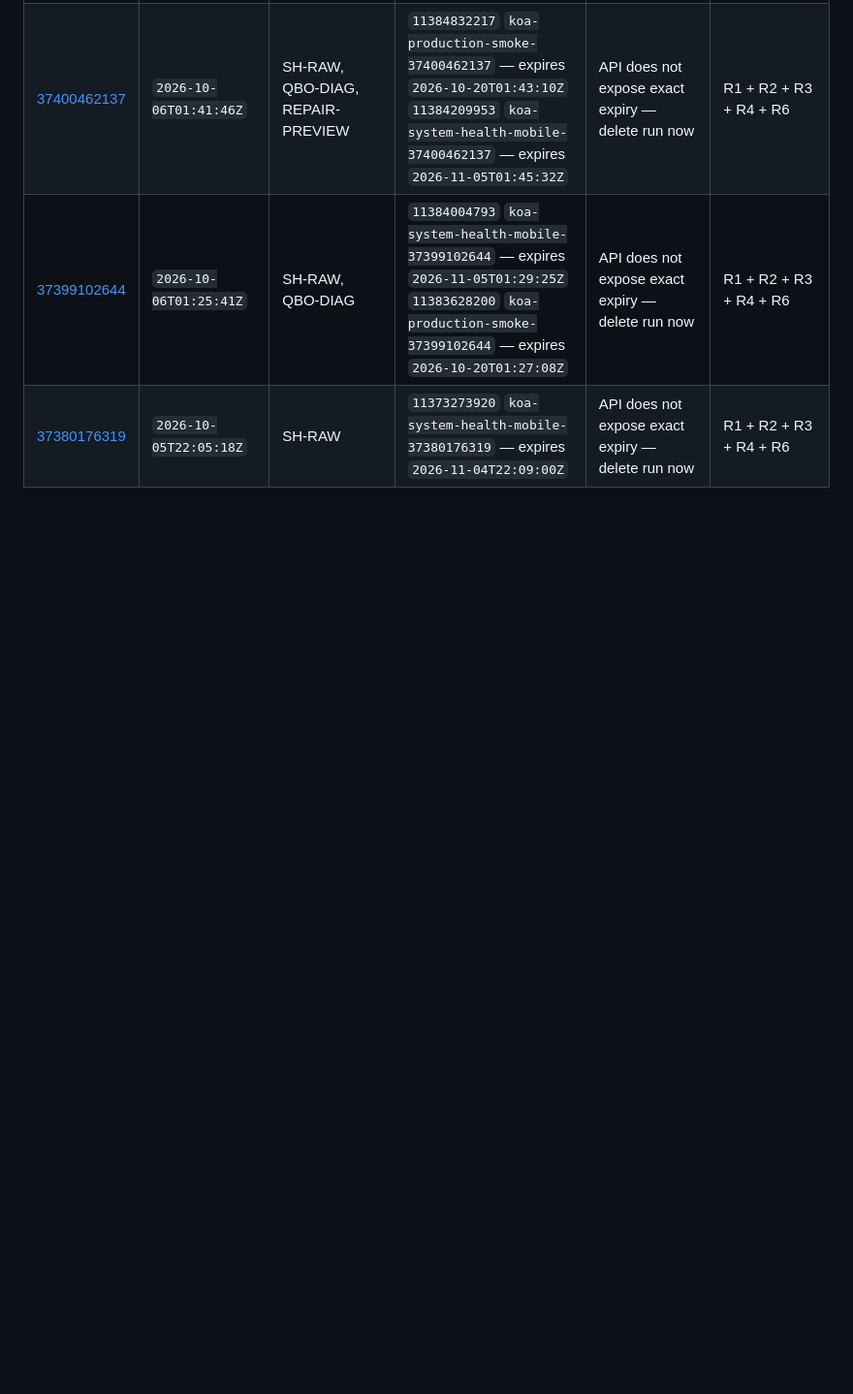
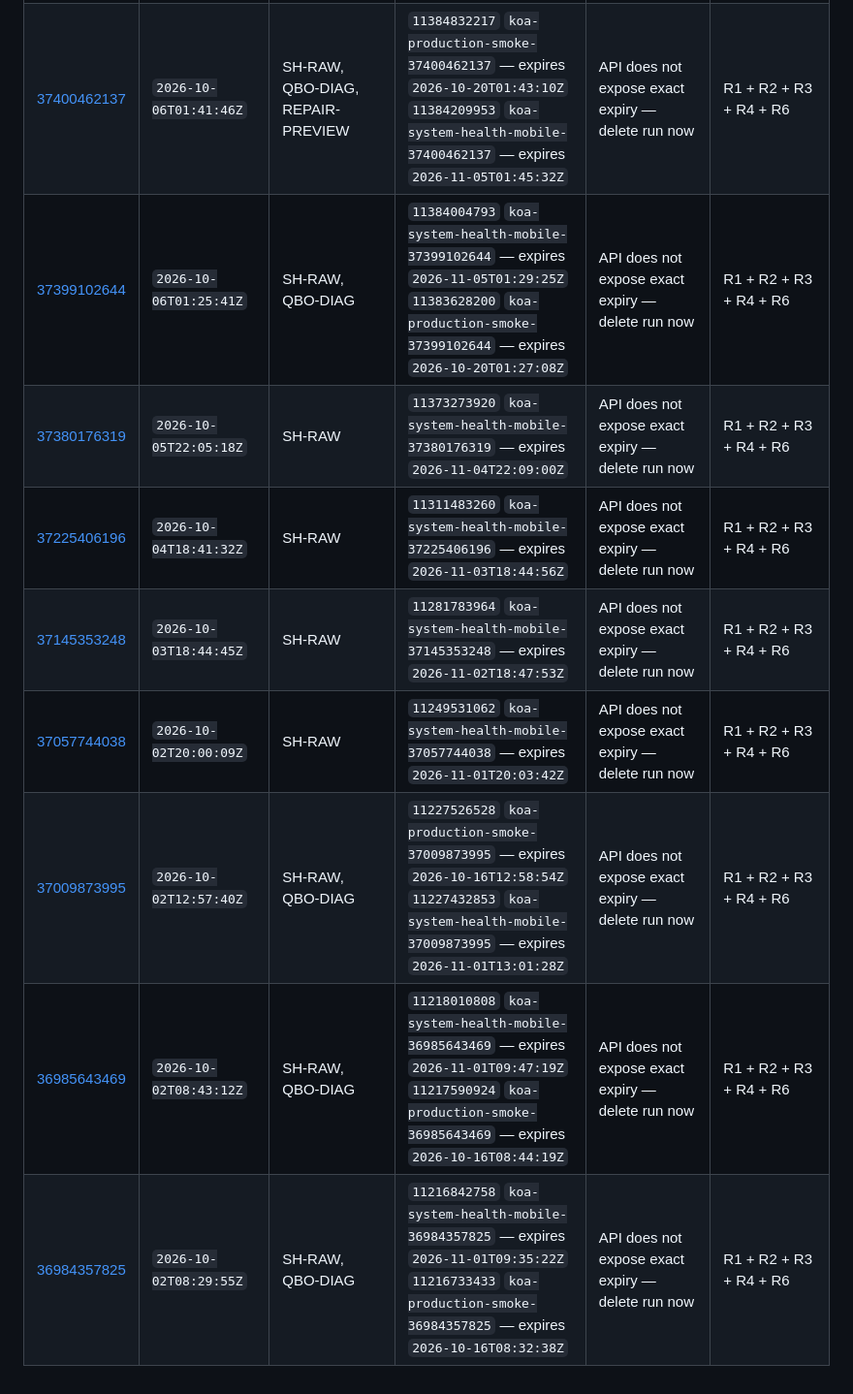
Before and after one commit to AstroTat808/koasevents.com, a Markdown page: docs/security/2026-10-08-github-actions-public-exposure-inventory.md, the part around the change. Shown at 97% size. Rendered like a GitHub page; blank space fills up the shorter version.

Commit message:
Extend Production Visual QA incident inventory

```diff
--- a/docs/security/2026-10-08-github-actions-public-exposure-inventory.md
+++ b/docs/security/2026-10-08-github-actions-public-exposure-inventory.md
@@ -46,3 +46,9 @@ GitHub's artifact API supplies an exact `expires_at` timestamp for each artifact
 | [37400462137](https://github.com/AstroTat808/koasevents.com/actions/runs/37400462137) | `2026-10-06T01:41:46Z` | SH-RAW, QBO-DIAG, REPAIR-PREVIEW | `11384832217` `koa-production-smoke-37400462137` — expires `2026-10-20T01:43:10Z`<br>`11384209953` `koa-system-health-mobile-37400462137` — expires `2026-11-05T01:45:32Z` | API does not expose exact expiry — delete run now | R1 + R2 + R3 + R4 + R6 |
 | [37399102644](https://github.com/AstroTat808/koasevents.com/actions/runs/37399102644) | `2026-10-06T01:25:41Z` | SH-RAW, QBO-DIAG | `11384004793` `koa-system-health-mobile-37399102644` — expires `2026-11-05T01:29:25Z`<br>`11383628200` `koa-production-smoke-37399102644` — expires `2026-10-20T01:27:08Z` | API does not expose exact expiry — delete run now | R1 + R2 + R3 + R4 + R6 |
 | [37380176319](https://github.com/AstroTat808/koasevents.com/actions/runs/37380176319) | `2026-10-05T22:05:18Z` | SH-RAW | `11373273920` `koa-system-health-mobile-37380176319` — expires `2026-11-04T22:09:00Z` | API does not expose exact expiry — delete run now | R1 + R2 + R3 + R4 + R6 |
+| [37225406196](https://github.com/AstroTat808/koasevents.com/actions/runs/37225406196) | `2026-10-04T18:41:32Z` | SH-RAW | `11311483260` `koa-system-health-mobile-37225406196` — expires `2026-11-03T18:44:56Z` | API does not expose exact expiry — delete run now | R1 + R2 + R3 + R4 + R6 |
+| [37145353248](https://github.com/AstroTat808/koasevents.com/actions/runs/37145353248) | `2026-10-03T18:44:45Z` | SH-RAW | `11281783964` `koa-system-health-mobile-37145353248` — expires `2026-11-02T18:47:53Z` | API does not expose exact expiry — delete run now | R1 + R2 + R3 + R4 + R6 |
+| [37057744038](https://github.com/AstroTat808/koasevents.com/actions/runs/37057744038) | `2026-10-02T20:00:09Z` | SH-RAW | `11249531062` `koa-system-health-mobile-37057744038` — expires `2026-11-01T20:03:42Z` | API does not expose exact expiry — delete run now | R1 + R2 + R3 + R4 + R6 |
+| [37009873995](https://github.com/AstroTat808/koasevents.com/actions/runs/37009873995) | `2026-10-02T12:57:40Z` | SH-RAW, QBO-DIAG | `11227526528` `koa-production-smoke-37009873995` — expires `2026-10-16T12:58:54Z`<br>`11227432853` `koa-system-health-mobile-37009873995` — expires `2026-11-01T13:01:28Z` | API does not expose exact expiry — delete run now | R1 + R2 + R3 + R4 + R6 |
+| [36985643469](https://github.com/AstroTat808/koasevents.com/actions/runs/36985643469) | `2026-10-02T08:43:12Z` | SH-RAW, QBO-DIAG | `11218010808` `koa-system-health-mobile-36985643469` — expires `2026-11-01T09:47:19Z`<br>`11217590924` `koa-production-smoke-36985643469` — expires `2026-10-16T08:44:19Z` | API does not expose exact expiry — delete run now | R1 + R2 + R3 + R4 + R6 |
+| [36984357825](https://github.com/AstroTat808/koasevents.com/actions/runs/36984357825) | `2026-10-02T08:29:55Z` | SH-RAW, QBO-DIAG | `11216842758` `koa-system-health-mobile-36984357825` — expires `2026-11-01T09:35:22Z`<br>`11216733433` `koa-production-smoke-36984357825` — expires `2026-10-16T08:32:38Z` | API does not expose exact expiry — delete run now | R1 + R2 + R3 + R4 + R6 |
```
